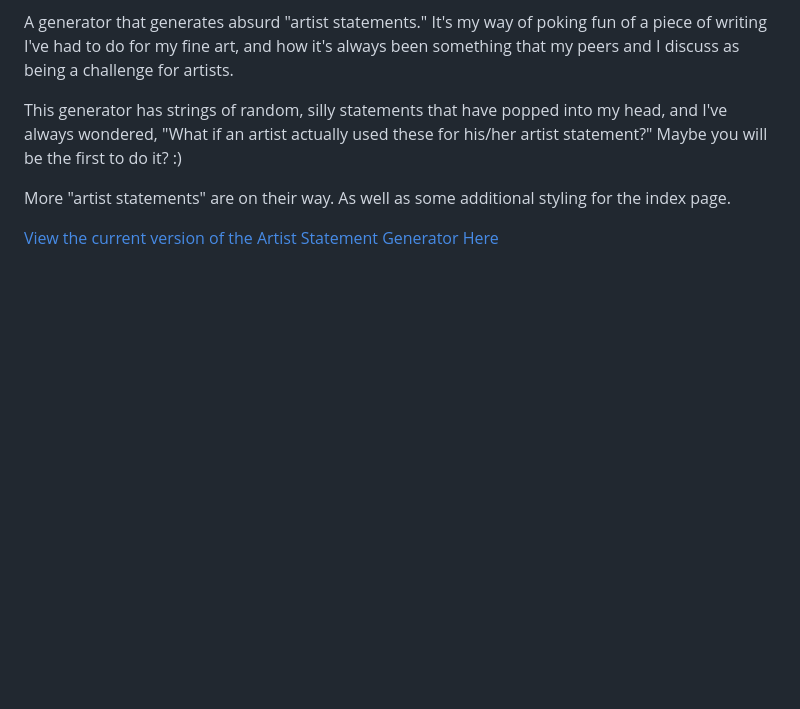
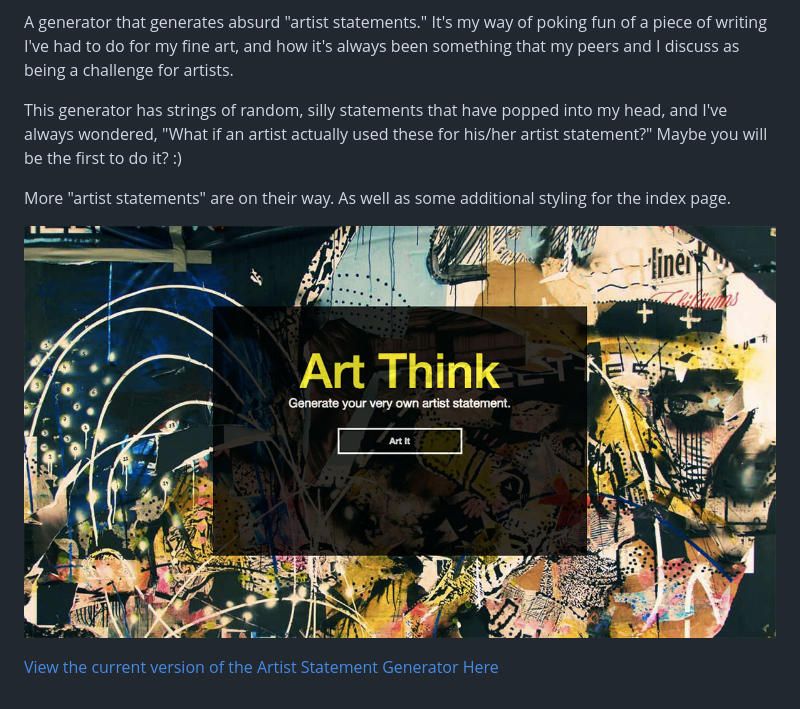
Before and after one commit to megancoyle/art-think, a Markdown page: README.md, the part around the change. GitHub-like rendering; pictures changed too: images/art-think-screenshot.jpg (added); blank space fills up the shorter version.

```diff
--- a/README.md
+++ b/README.md
@@ -7,4 +7,5 @@ Artist Statement Generator by Megan Coyle
 
 <p>More "artist statements" are on their way. As well as some additional styling for the index page.</p>
 
+![ScreenShot](/images/art-think-screenshot.jpg)
 <p><a href="http://megancoyle.github.io/art-think/">View the current version of the Artist Statement Generator Here</a></p>
```
